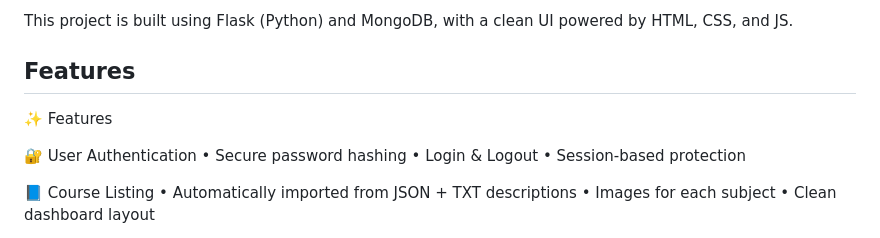
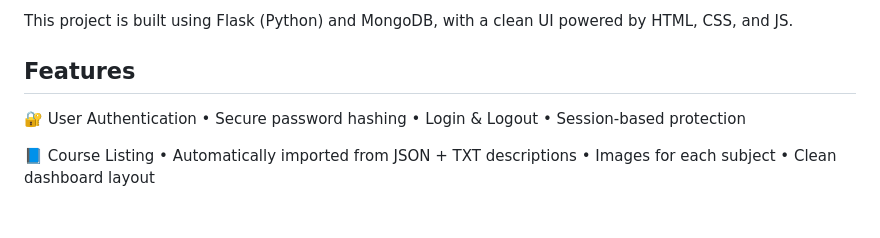
Before and after one commit to p2314n/CoRev, a Markdown page: README.md, the part around the change. Rendered like a GitHub page; blank space fills up the shorter version.

```diff
--- a/README.md
+++ b/README.md
@@ -28,7 +28,6 @@ CoRev (Course Review) is a platform where students and educators can:
 This project is built using Flask (Python) and MongoDB, with a clean UI powered by HTML, CSS, and JS.
 
 ## Features
-✨ Features
 
 🔐 User Authentication
 	•	Secure password hashing
```
